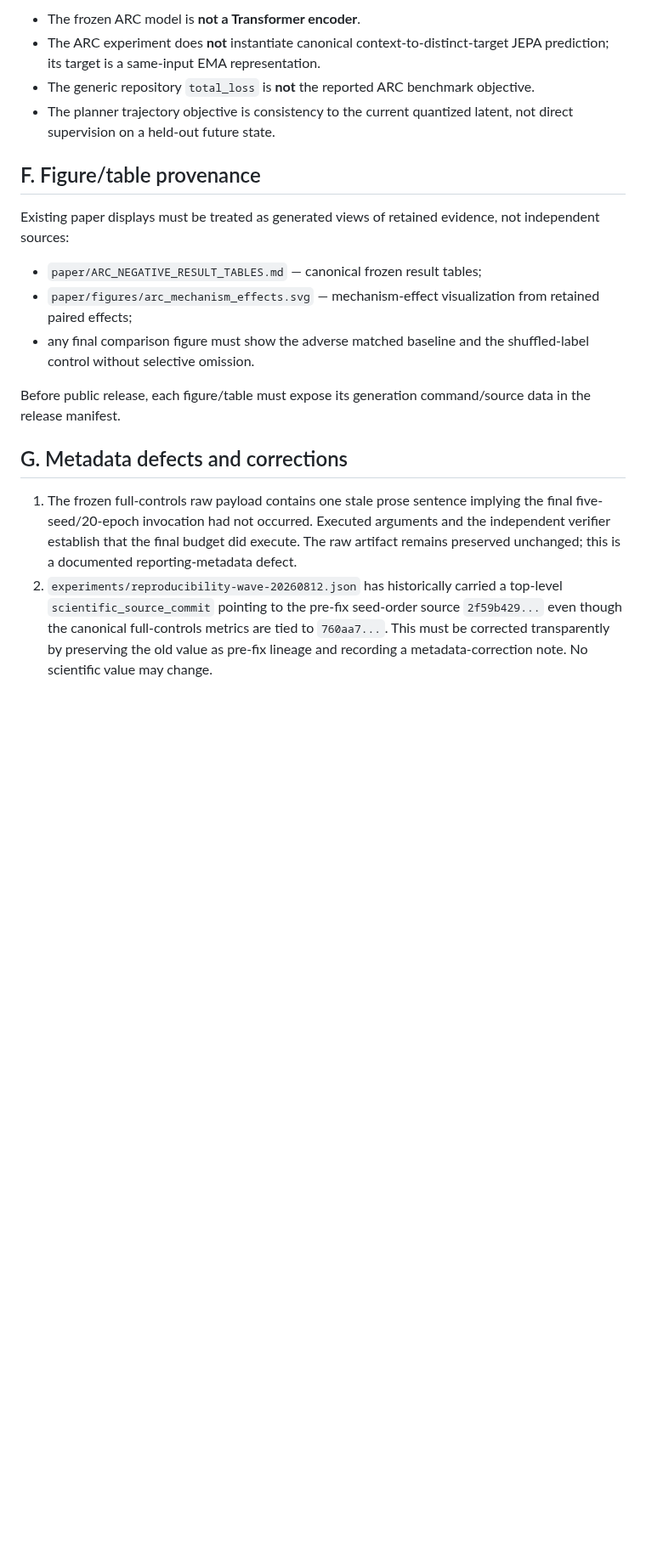
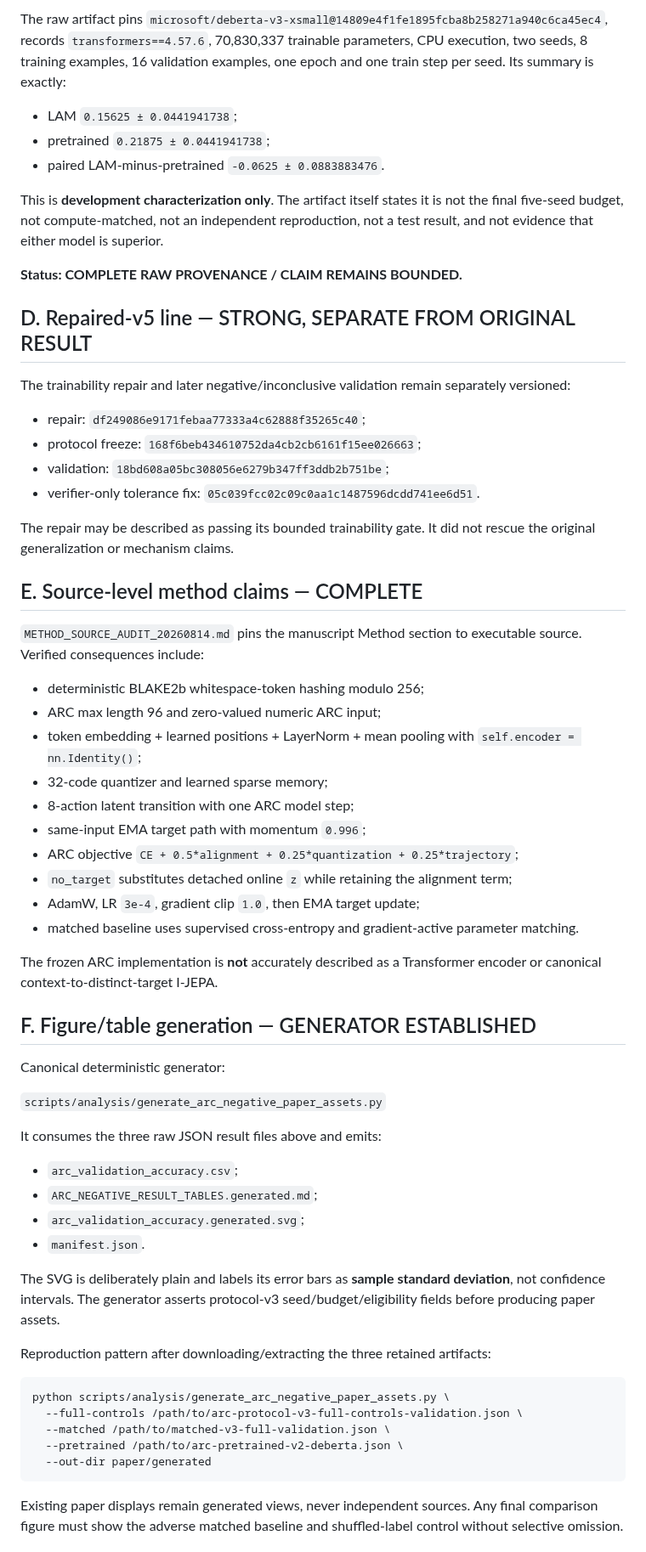
Before and after one commit to vertex-studyAI/LAM-JEPA, a Markdown page: MANUSCRIPT_PROVENANCE.md, the part around one of its changes. Shown at 85% size. Drawn GitHub-style; blank space fills up the shorter version.

Commit message:
paper: close raw ARC artifact provenance pointers

````diff
--- a/MANUSCRIPT_PROVENANCE.md
+++ b/MANUSCRIPT_PROVENANCE.md
@@ -65,20 +69,66 @@ All source claims below refer to scientific SHA `760aa7f9a73a177d5ff4ba7eb470f7e
 
-- The frozen ARC model is **not a Transformer encoder**.
-- The ARC experiment does **not** instantiate canonical context-to-distinct-target JEPA prediction; its target is a same-input EMA representation.
-- The generic repository `total_loss` is **not** the reported ARC benchmark objective.
-- The planner trajectory objective is consistency to the current quantized latent, not direct supervision on a held-out future state.
+The raw artifact pins `microsoft/deberta-v3-xsmall@14809e4f1fe1895fcba8b258271a940c6ca45ec4`, records `transformers==4.57.6`, 70,830,337 trainable parameters, CPU execution, two seeds, 8 training examples, 16 validation examples, one epoch and one train step per seed. Its summary is exactly:
 
-## F. Figure/table provenance
+- LAM `0.15625 ± 0.0441941738`;
+- pretrained `0.21875 ± 0.0441941738`;
+- paired LAM-minus-pretrained `-0.0625 ± 0.0883883476`.
 
-Existing paper displays must be treated as generated views of retained evidence, not independent sources:
+This is **development characterization only**. The artifact itself states it is not the final five-seed budget, not compute-matched, not an independent reproduction, not a test result, and not evidence that either model is superior.
 
-- `paper/ARC_NEGATIVE_RESULT_TABLES.md` — canonical frozen result tables;
-- `paper/figures/arc_mechanism_effects.svg` — mechanism-effect visualization from retained paired effects;
-- any final comparison figure must show the adverse matched baseline and the shuffled-label control without selective omission.
+**Status: COMPLETE RAW PROVENANCE / CLAIM REMAINS BOUNDED.**
 
-Before public release, each figure/table must expose its generation command/source data in the release manifest.
+## D. Repaired-v5 line — STRONG, SEPARATE FROM ORIGINAL RESULT
 
-## G. Metadata defects and corrections
+The trainability repair and later negative/inconclusive validation remain separately versioned:
 
-1. The frozen full-controls raw payload contains one stale prose sentence implying the final five-seed/20-epoch invocation had not occurred. Executed arguments and the independent verifier establish that the final budget did execute. The raw artifact remains preserved unchanged; this is a documented reporting-metadata defect.
-2. `experiments/reproducibility-wave-20260812.json` has historically carried a top-level `scientific_source_commit` pointing to the pre-fix seed-order source `2f59b429...` even though the canonical full-controls metrics are tied to `760aa7...`. This must be corrected transparently by preserving the old value as pre-fix lineage and recording a metadata-correction note. No scientific value may change.
+- repair: `df249086e9171febaa77333a4c62888f35265c40`;
+- protocol freeze: `168f6beb434610752da4cb2cb6161f15ee026663`;
+- validation: `18bd608a05bc308056e6279b347ff3ddb2b751be`;
+- verifier-only tolerance fix: `05c039fcc02c09c0aa1c1487596dcdd741ee6d51`.
+
+The repair may be described as passing its bounded trainability gate. It did not rescue the original generalization or mechanism claims.
+
+## E. Source-level method claims — COMPLETE
+
+`METHOD_SOURCE_AUDIT_20260814.md` pins the manuscript Method section to executable source. Verified consequences include:
+
+- deterministic BLAKE2b whitespace-token hashing modulo 256;
+- ARC max length 96 and zero-valued numeric ARC input;
+- token embedding + learned positions + LayerNorm + mean pooling with `self.encoder = nn.Identity()`;
+- 32-code quantizer and learned sparse memory;
+- 8-action latent transition with one ARC model step;
+- same-input EMA target path with momentum `0.996`;
+- ARC objective `CE + 0.5*alignment + 0.25*quantization + 0.25*trajectory`;
+- `no_target` substitutes detached online `z` while retaining the alignment term;
+- AdamW, LR `3e-4`, gradient clip `1.0`, then EMA target update;
+- matched baseline uses supervised cross-entropy and gradient-active parameter matching.
+
+The frozen ARC implementation is **not** accurately described as a Transformer encoder or canonical context-to-distinct-target I-JEPA.
+
+## F. Figure/table generation — GENERATOR ESTABLISHED
+
+Canonical deterministic generator:
+
+`scripts/analysis/generate_arc_negative_paper_assets.py`
+
+It consumes the three raw JSON result files above and emits:
+
+- `arc_validation_accuracy.csv`;
+- `ARC_NEGATIVE_RESULT_TABLES.generated.md`;
+- `arc_validation_accuracy.generated.svg`;
+- `manifest.json`.
+
+The SVG is deliberately plain and labels its error bars as **sample standard deviation**, not confidence intervals. The generator asserts protocol-v3 seed/budget/eligibility fields before producing paper assets.
+
+Reproduction pattern after downloading/extracting the three retained artifacts:
+
+```bash
+python scripts/analysis/generate_arc_negative_paper_assets.py \
+  --full-controls /path/to/arc-protocol-v3-full-controls-validation.json \
+  --matched /path/to/matched-v3-full-validation.json \
+  --pretrained /path/to/arc-pretrained-v2-deberta.json \
+  --out-dir paper/generated
+```
+
+Existing paper displays remain generated views, never independent sources. Any final comparison figure must show the adverse matched baseline and shuffled-label control without selective omission.
+
````
Also changed, not shown: other parts of MANUSCRIPT_PROVENANCE.md (+59 -51 lines).
